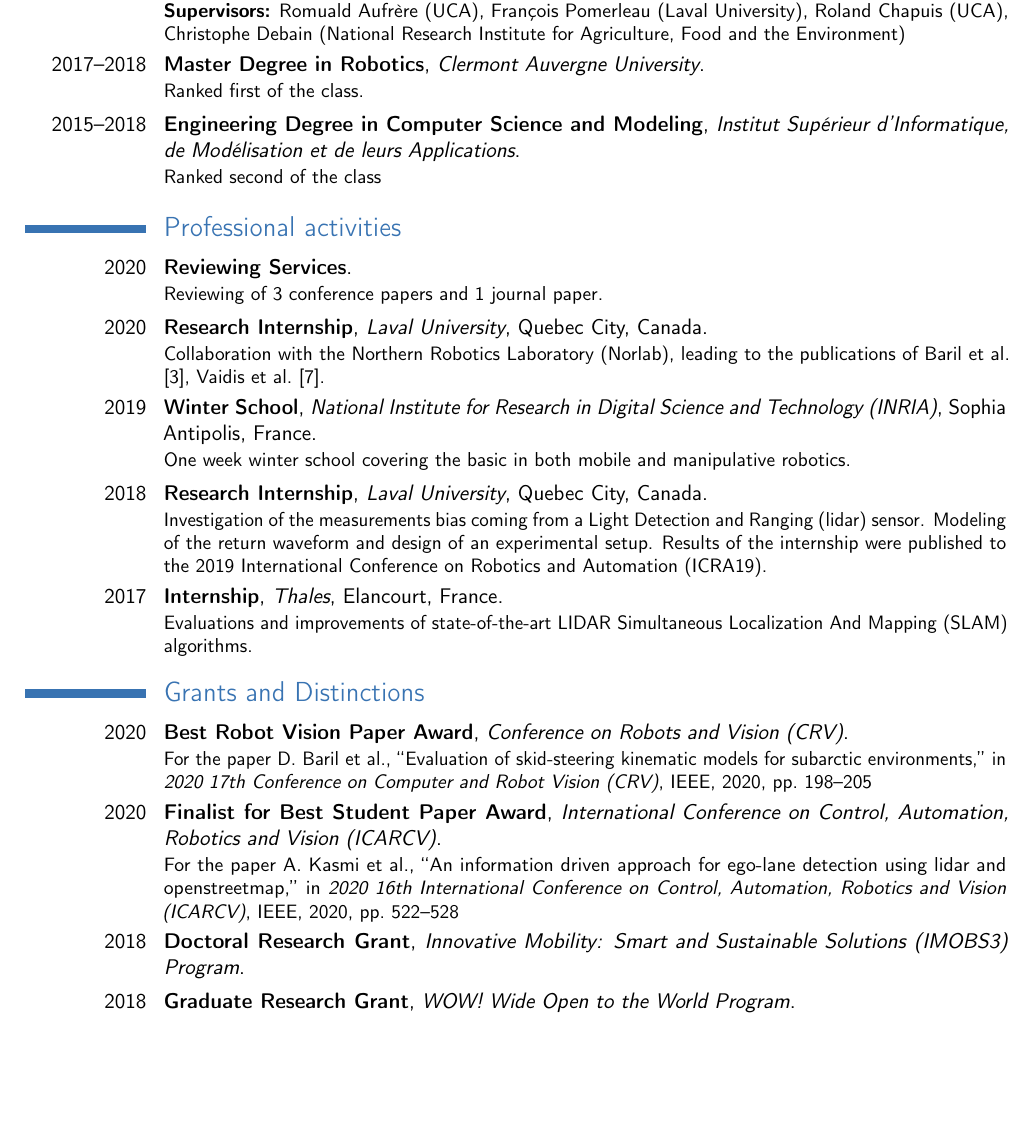
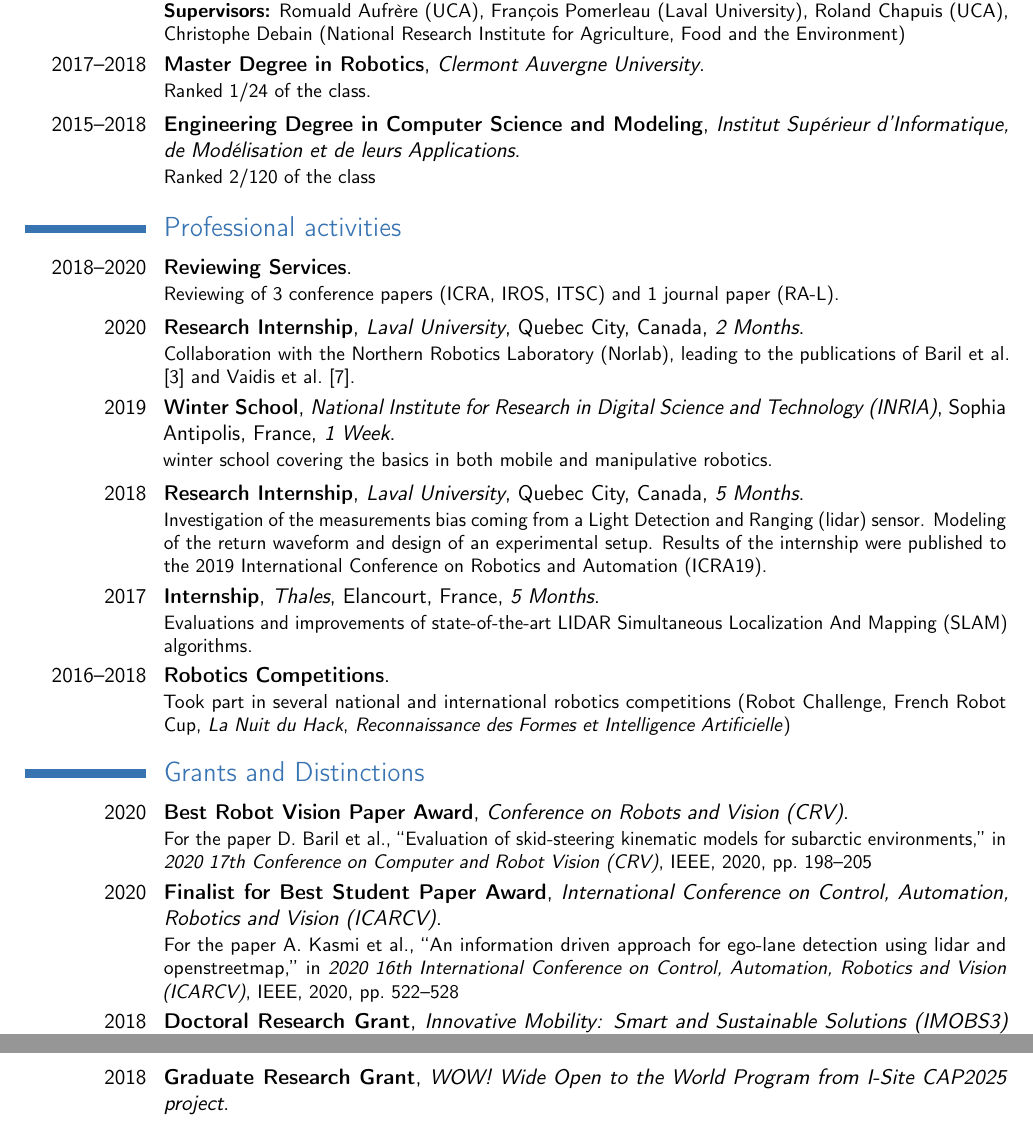
Before and after one commit to JohannLac/academic_resume, a LaTeX CV (main.tex): part of page 1 of 2 before the commit and two parts of pages 1 and 2 of 2 after it, the two joined at a grey line, cut so that both start at the same text, the shorter picture padded with empty space. Compiled offline with pdfLaTeX.

Commit message:
add robotics competitions, take into account Romuald's remarks

```diff
--- a/main.tex
+++ b/main.tex
@@ -52,33 +52,36 @@ mincitenames=1,
 
 \section{Education}
 \cventry{2018--2021}{Ph.D. in Robotics}{Clermont Auvergne University (UCA), Laval University}{}{}{Theoretical framework for risk assessment in occupancy grids \\ \textbf{Supervisors:} Romuald Aufrère (UCA), François Pomerleau (Laval University), Roland Chapuis (UCA), Christophe Debain (National Research Institute for Agriculture, Food and the Environment)}  % arguments 3 to 6 can be left empty
-\cventry{2017--2018}{Master Degree in Robotics}{Clermont Auvergne University}{}{}{Ranked first of the class.}
-\cventry{2015--2018}{Engineering Degree in Computer Science and Modeling}{Institut Supérieur d'Informatique, de Modélisation et de leurs Applications}{}{}{Ranked second of the class}
+\cventry{2017--2018}{Master Degree in Robotics}{Clermont Auvergne University}{}{}{Ranked 1/24 of the class.}
+\cventry{2015--2018}{Engineering Degree in Computer Science and Modeling}{Institut Supérieur d'Informatique, de Modélisation et de leurs Applications}{}{}{Ranked 2/120 of the class}
 
 \section{Professional activities}
-\cventry{2020}{Reviewing Services}{}{}{}{
-	Reviewing of 3 conference papers and 1 journal paper.
+\cventry{2018--2020}{Reviewing Services}{}{}{}{
+	Reviewing of 3 conference papers (ICRA, IROS, ITSC) and 1 journal paper (RA-L).
 }
-\cventry{2020}{Research Internship}{Laval University}{Quebec City, Canada}{}{
-	Collaboration with the Northern Robotics Laboratory (Norlab), leading to the publications of \citet{baril2020evaluation}, \citet{vaidis2020improving}.
+\cventry{2020}{Research Internship}{Laval University}{Quebec City, Canada}{\textit{2 Months}}{
+	Collaboration with the Northern Robotics Laboratory (Norlab), leading to the publications of \citet{baril2020evaluation} and \citet{vaidis2020improving}.
 }
-\cventry{2019}{Winter School}{National Institute for Research in Digital Science and Technology (INRIA)}{Sophia Antipolis, France}{}{
-	One week winter school covering the basic in both mobile and manipulative robotics.
+\cventry{2019}{Winter School}{National Institute for Research in Digital Science and Technology (INRIA)}{Sophia Antipolis, France}{\textit{1 Week}}{
+	winter school covering the basics in both mobile and manipulative robotics.
 }
-\cventry{2018}{Research Internship}{Laval University}{Quebec City, Canada}{}{
+\cventry{2018}{Research Internship}{Laval University}{Quebec City, Canada}{\textit{5 Months}}{
 	Investigation of the measurements bias coming from a Light Detection and Ranging (lidar) sensor.
 	Modeling of the return waveform and design of an experimental setup.
 Results of the internship were published to the 2019 International Conference on Robotics and Automation (ICRA19).
 }
-\cventry{2017}{Internship}{Thales}{Elancourt, France}{}{
+\cventry{2017}{Internship}{Thales}{Elancourt, France}{\textit{5 Months}}{
 Evaluations and improvements of state-of-the-art LIDAR Simultaneous Localization And Mapping (SLAM) algorithms.
+}
+\cventry{2016--2018}{Robotics Competitions}{}{}{}{
+	Took part in several national and international robotics competitions (Robot Challenge, French Robot Cup, \textit{La Nuit du Hack}, \textit{Reconnaissance des Formes et Intelligence Artificielle})
 }
 
 \section{Grants and Distinctions}
 \cventry{2020}{Best Robot Vision Paper Award}{Conference on Robots and Vision (CRV)}{}{}{For the paper \fullcite{baril2020evaluation}}
 \cventry{2020}{Finalist for Best Student Paper Award}{International Conference on Control, Automation, Robotics and Vision (ICARCV)}{}{}{For the paper \fullcite{kasmi2020information}}
 \cventry{2018}{Doctoral Research Grant}{\textit{Innovative Mobility: Smart and Sustainable Solutions (IMOBS3) Program}}{}{}{}
-\cventry{2018}{Graduate Research Grant}{\textit{WOW! Wide Open to the World Program}}{}{}{}
+\cventry{2018}{Graduate Research Grant}{\textit{WOW! Wide Open to the World Program from I-Site CAP2025 project}}{}{}{}
 
 \section{Languages}
 \cvdoubleitem{\textbf{English}}{Fluent, TOEIC certificate}{\textbf{French}}{Native Speaker}
```
Also changed, not shown: main.pdf.
